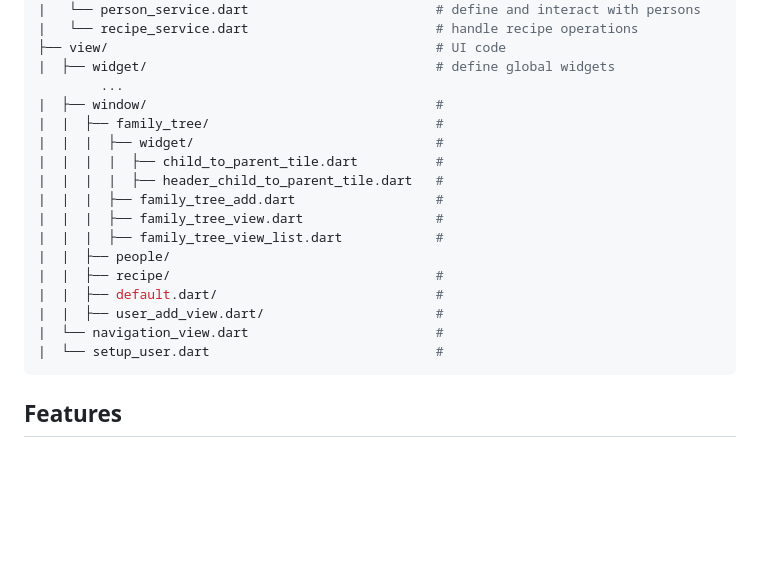
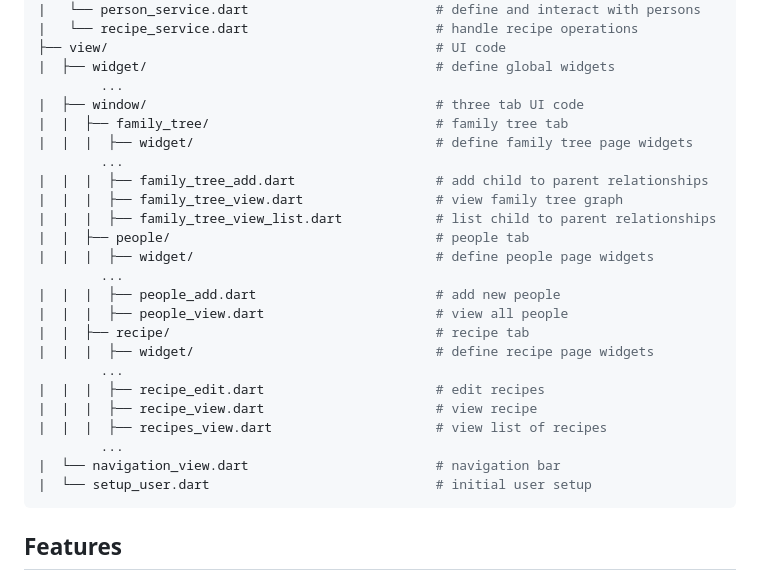
Before and after one commit to owenbean400/RecipeRootsApp, a Markdown page: README.md, the part around the change. Rendered like a GitHub page; blank space fills up the shorter version.

````diff
--- a/README.md
+++ b/README.md
@@ -58,20 +58,27 @@ RecipeRootsApp/lib/
 ├── view/                                          # UI code
 |  ├── widget/                                     # define global widgets
         ...
-|  ├── window/                                     #
-|  |  ├── family_tree/                             #
-|  |  |  ├── widget/                               #
-|  |  |  |  ├── child_to_parent_tile.dart          #
-|  |  |  |  ├── header_child_to_parent_tile.dart   #
-|  |  |  ├── family_tree_add.dart                  #
-|  |  |  ├── family_tree_view.dart                 #
-|  |  |  ├── family_tree_view_list.dart            #
-|  |  ├── people/
-|  |  ├── recipe/                                  #
-|  |  ├── default.dart/                            #
-|  |  ├── user_add_view.dart/                      #
-|  └── navigation_view.dart                        #
-|  └── setup_user.dart                             #
+|  ├── window/                                     # three tab UI code
+|  |  ├── family_tree/                             # family tree tab
+|  |  |  ├── widget/                               # define family tree page widgets
+        ...
+|  |  |  ├── family_tree_add.dart                  # add child to parent relationships
+|  |  |  ├── family_tree_view.dart                 # view family tree graph
+|  |  |  ├── family_tree_view_list.dart            # list child to parent relationships
+|  |  ├── people/                                  # people tab
+|  |  |  ├── widget/                               # define people page widgets
+        ...
+|  |  |  ├── people_add.dart                       # add new people
+|  |  |  ├── people_view.dart                      # view all people
+|  |  ├── recipe/                                  # recipe tab
+|  |  |  ├── widget/                               # define recipe page widgets
+        ...
+|  |  |  ├── recipe_edit.dart                      # edit recipes
+|  |  |  ├── recipe_view.dart                      # view recipe
+|  |  |  ├── recipes_view.dart                     # view list of recipes
+        ...
+|  └── navigation_view.dart                        # navigation bar
+|  └── setup_user.dart                             # initial user setup
 ```
 
 ## Features
````
